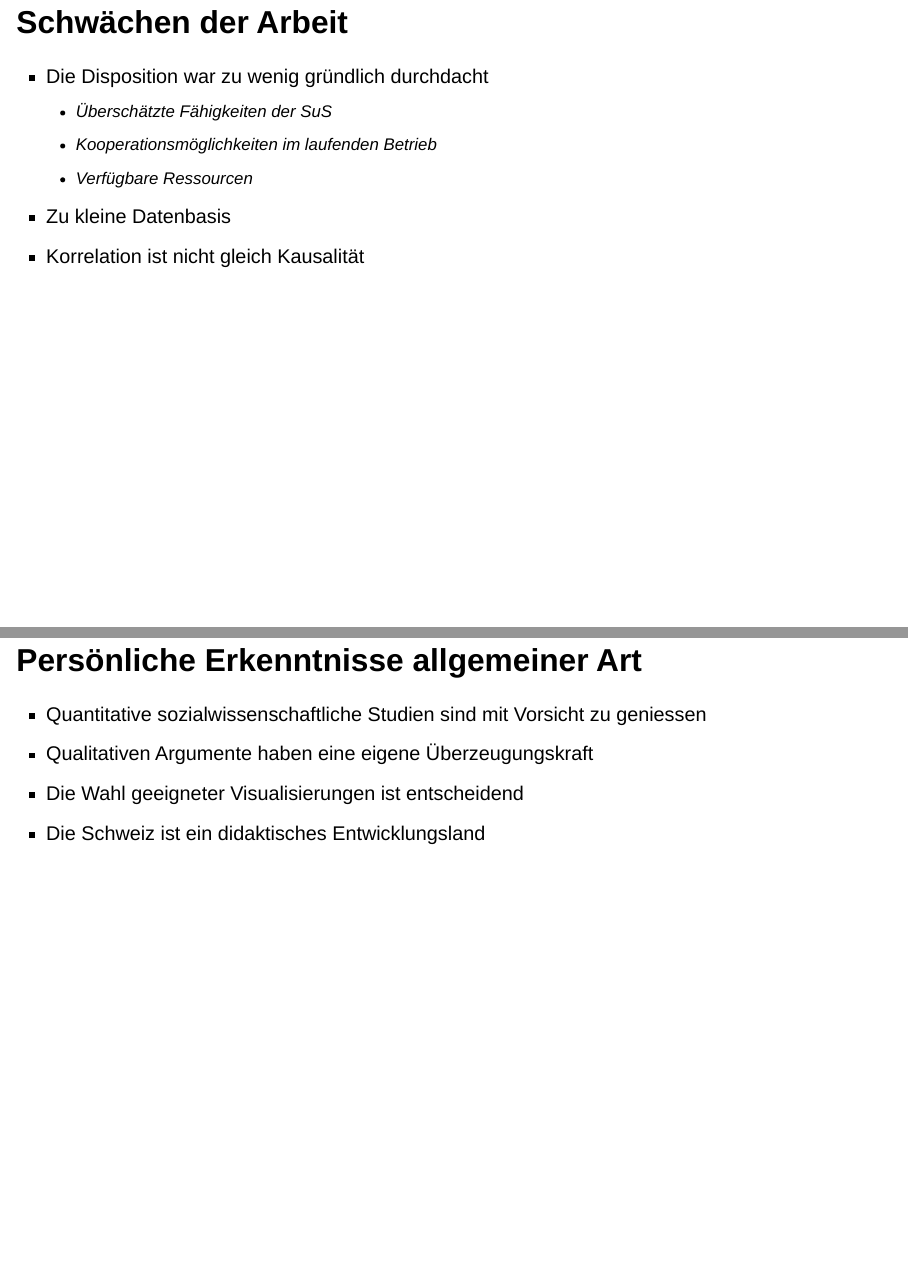
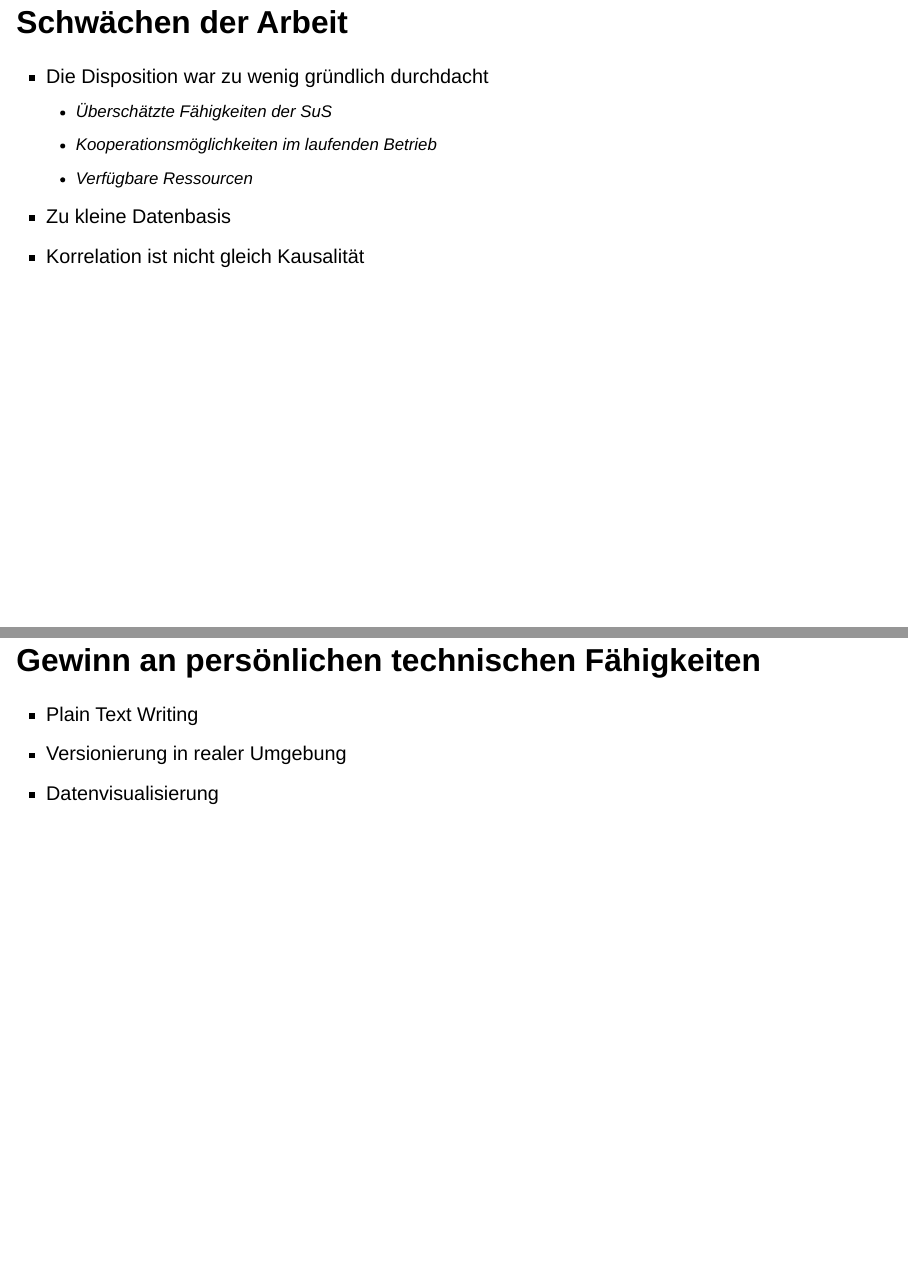
Before and after one commit to Jacques-Mock-Schindler/impactofct, a Quarto document (docs/praesentation/main.qmd): pages 13 and 14 of 17 before the commit and pages 13 and 14 of 18 after it, joined at a grey line. Rendered offline with R 4.5, knitr and Pandoc in place of Quarto, with nearby package versions; drawn as Slidy slides in place of the format the file asks for.

Commit message:
Folie zum persönlichen technischen Erkenntnisgewinn

```diff
--- a/docs/praesentation/main.qmd
+++ b/docs/praesentation/main.qmd
@@ -194,6 +194,14 @@ Die Arbeitshypothese konnte weder bestätigt noch widerlegt werden.
 * Korrelation ist nicht gleich Kausalität
 :::
 
+## Gewinn an persönlichen technischen Fähigkeiten
+
+:::{.incremental}
+* Plain Text Writing
+* Versionierung in realer Umgebung
+* Datenvisualisierung
+:::
+
 ## Persönliche Erkenntnisse allgemeiner Art
 
 :::{.incremental}
```
